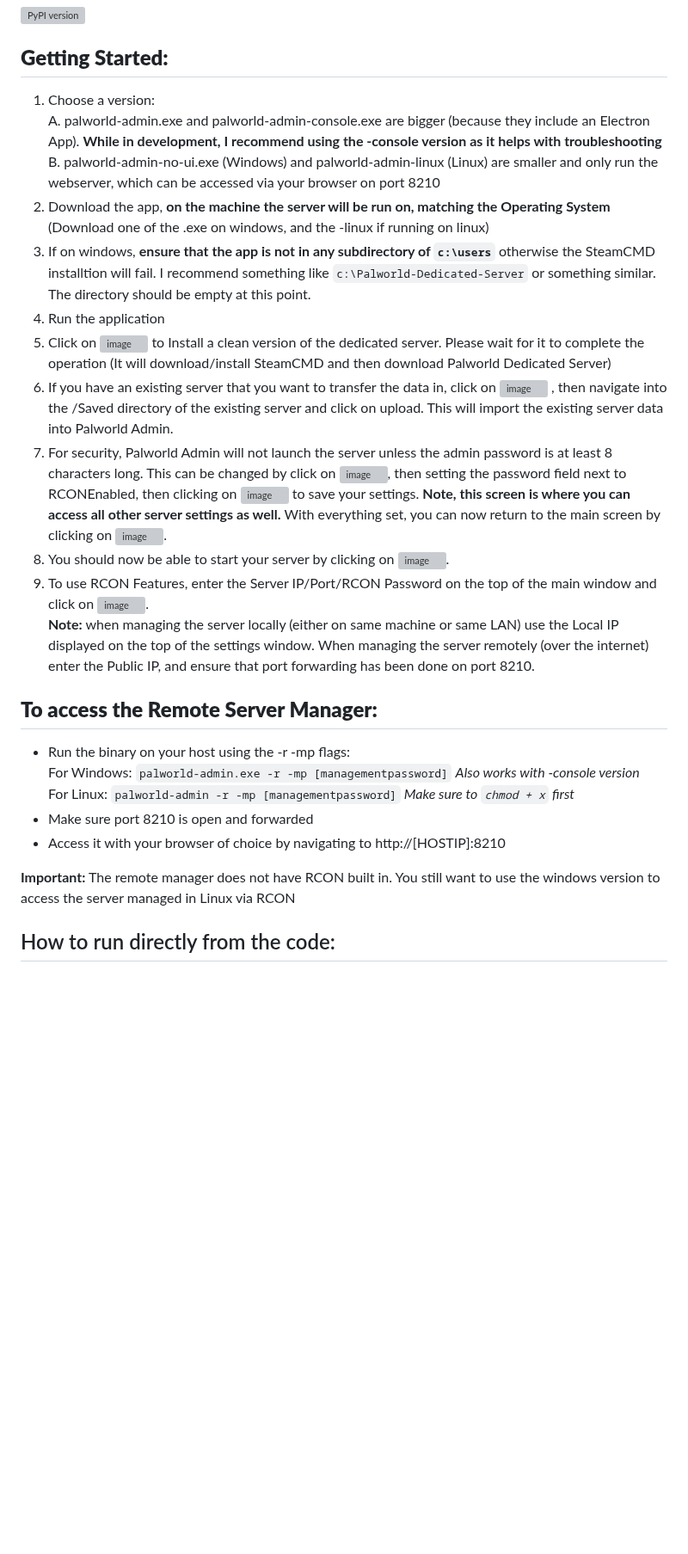
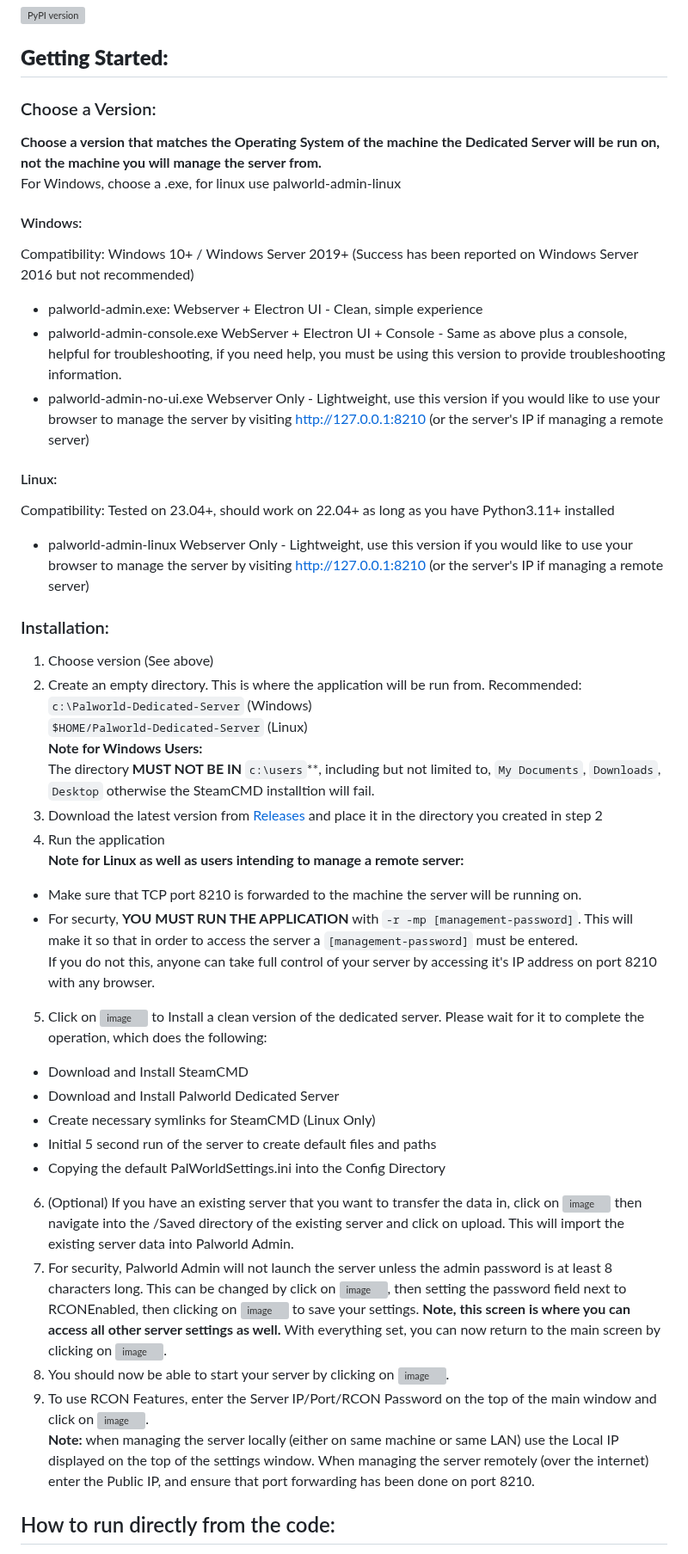
Before and after one commit to Lukium/palworld-admin, a Markdown page: README.md, the part around one of its changes. Shown at 86% size. GitHub-like rendering; blank space fills up the shorter version; grey boxes are pictures that could not be loaded.

```diff
--- a/README.md
+++ b/README.md
@@ -9,31 +9,47 @@
 </p>
 
 ## **Getting Started:**
-1. Choose a version:<br>
-  A. palworld-admin.exe and palworld-admin-console.exe are bigger (because they include an Electron App). **While in development, I recommend using the -console version as it helps with troubleshooting**<br>
-  B. palworld-admin-no-ui.exe (Windows) and palworld-admin-linux (Linux) are smaller and only run the webserver, which can be accessed via your browser on port 8210<br>
-2. Download the app, **on the machine the server will be run on, matching the Operating System** (Download one of the .exe on windows, and the -linux if running on linux)
-3. If on windows, **ensure that the app is not in any subdirectory of `c:\users`** otherwise the SteamCMD installtion will fail. I recommend something like `c:\Palworld-Dedicated-Server` or something similar. The directory should be empty at this point.
-4. Run the application
-5. Click on ![image](https://github.com/Lukium/palworld-admin/assets/99280463/b7c2e86c-03c0-4ca2-8955-e1afe3cc9741)
- to Install a clean version of the dedicated server. Please wait for it to complete the operation (It will download/install SteamCMD and then download Palworld Dedicated Server)
-6. If you have an existing server that you want to transfer the data in, click on ![image](https://github.com/Lukium/palworld-admin/assets/99280463/7bdc6228-5ce6-4793-9bbc-a39cb0c4c73d)
-, then navigate into the /Saved directory of the existing server and click on upload. This will import the existing server data into Palworld Admin.
+### Choose a Version:
+**Choose a version that matches the Operating System of the machine the Dedicated Server will be run on, not the machine you will manage the server from.**<br>
+For Windows, choose a .exe, for linux use palworld-admin-linux
+#### Windows:
+Compatibility: Windows 10+ / Windows Server 2019+ (Success has been reported on Windows Server 2016 but not recommended)
+- palworld-admin.exe:
+  Webserver + Electron UI - Clean, simple experience
+- palworld-admin-console.exe
+  WebServer + Electron UI + Console - Same as above plus a console, helpful for troubleshooting, if you need help, you must be using this version to provide troubleshooting information.
+- palworld-admin-no-ui.exe
+  Webserver Only - Lightweight, use this version if you would like to use your browser to manage the server by visiting http://127.0.0.1:8210 (or the server's IP if managing a remote server)
+#### Linux:
+Compatibility: Tested on 23.04+, should work on 22.04+ as long as you have Python3.11+ installed
+- palworld-admin-linux
+  Webserver Only - Lightweight, use this version if you would like to use your browser to manage the server by visiting http://127.0.0.1:8210 (or the server's IP if managing a remote server)
+
+### Installation:
+1. Choose version (See above)
+2. Create an empty directory. This is where the application will be run from. Recommended:<br>
+`c:\Palworld-Dedicated-Server` (Windows)<br>
+`$HOME/Palworld-Dedicated-Server` (Linux)<br>
+**Note for Windows Users:**<br>
+The directory **MUST NOT BE IN** `c:\users`**, including but not limited to, `My Documents`, `Downloads`, `Desktop` otherwise the SteamCMD installtion will fail.
+3. Download the latest version from [Releases](https://github.com/Lukium/palworld-admin/releases/latest) and place it in the directory you created in step 2
+4. Run the application<br>
+**Note for Linux as well as users intending to manage a remote server:**<br>
+- Make sure that TCP port 8210 is forwarded to the machine the server will be running on.
+- For securty, **YOU MUST RUN THE APPLICATION** with `-r -mp [management-password]`.
+This will make it so that in order to access the server a `[management-password]` must be entered.<br>If you do not this, anyone can take full control of your server by accessing it's IP address on port 8210 with any browser.
+5. Click on ![image](https://github.com/Lukium/palworld-admin/assets/99280463/b7c2e86c-03c0-4ca2-8955-e1afe3cc9741) to Install a clean version of the dedicated server. Please wait for it to complete the operation, which does the following:<br>
+- Download and Install SteamCMD
+- Download and Install Palworld Dedicated Server
+- Create necessary symlinks for SteamCMD (Linux Only)
+- Initial 5 second run of the server to create default files and paths
+- Copying the default PalWorldSettings.ini into the Config Directory
+6. (Optional) If you have an existing server that you want to transfer the data in, click on ![image](https://github.com/Lukium/palworld-admin/assets/99280463/7bdc6228-5ce6-4793-9bbc-a39cb0c4c73d) then navigate into the /Saved directory of the existing server and click on upload. This will import the existing server data into Palworld Admin.
 7. For security, Palworld Admin will not launch the server unless the admin password is at least 8 characters long. This can be changed by click on ![image](https://github.com/Lukium/palworld-admin/assets/99280463/03474254-3e91-4ba6-8cc3-12bb506cfc76), then setting the password field next to RCONEnabled, then clicking on ![image](https://github.com/Lukium/palworld-admin/assets/99280463/5abf91a8-64e8-43c8-9da7-f0ba80cbf255) to save your settings. **Note, this screen is where you can access all other server settings as well.** With everything set, you can now return to the main screen by clicking on ![image](https://github.com/Lukium/palworld-admin/assets/99280463/343a2d26-e1d5-4a93-83dd-b80d197bd9b0).
 8. You should now be able to start your server by clicking on ![image](https://github.com/Lukium/palworld-admin/assets/99280463/d13841d2-5268-4c1f-87ea-92fdc95020d6).
 9. To use RCON Features, enter the Server IP/Port/RCON Password on the top of the main window and click on ![image](https://github.com/Lukium/palworld-admin/assets/99280463/a54d69dc-17fe-4542-9ee6-c2c86fcb898a).<br>
 **Note:** when managing the server locally (either on same machine or same LAN) use the Local IP displayed on the top of the settings window. When managing the server remotely (over the internet) enter the Public IP, and ensure that port forwarding has been done on port 8210.
 
-## **To access the Remote Server Manager:**
-- Run the binary on your host using the -r -mp flags:<br>
-  For Windows: `palworld-admin.exe -r -mp [managementpassword]` _Also works with -console version_<br>
-  For Linux: `palworld-admin -r -mp [managementpassword]` _Make sure to `chmod + x` first_
-- Make sure port 8210 is open and forwarded
-- Access it with your browser of choice by navigating to http://[HOSTIP]:8210
-
-**Important:**
-The remote manager does not have RCON built in. You still want to use the windows version to access the server managed in Linux via RCON
-
 ## How to run directly from the code:
 - Install python, at least 3.11
 - Install poetry `pip install poetry` make sure you add it to your PATH
```
Also changed, not shown: other parts of README.md (+6 -5 lines).
